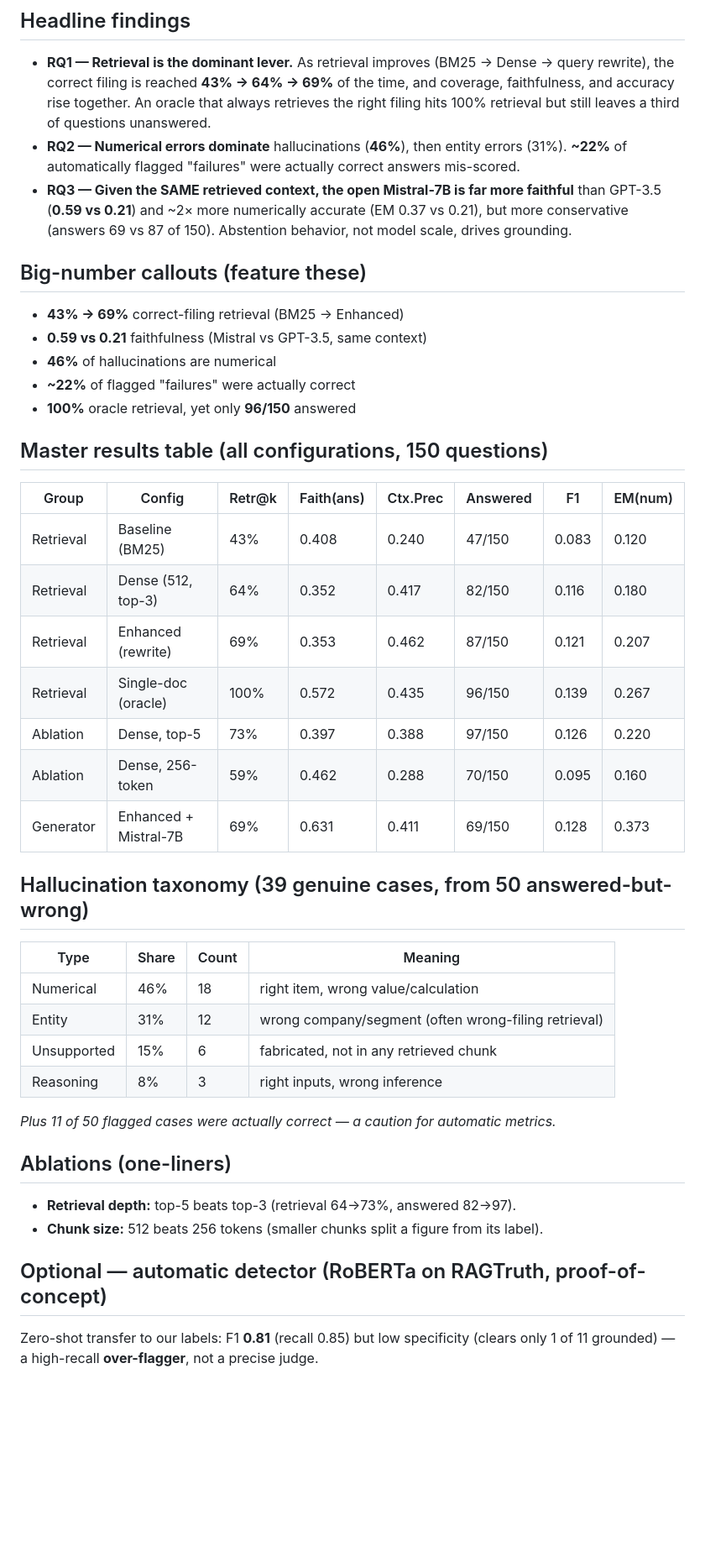
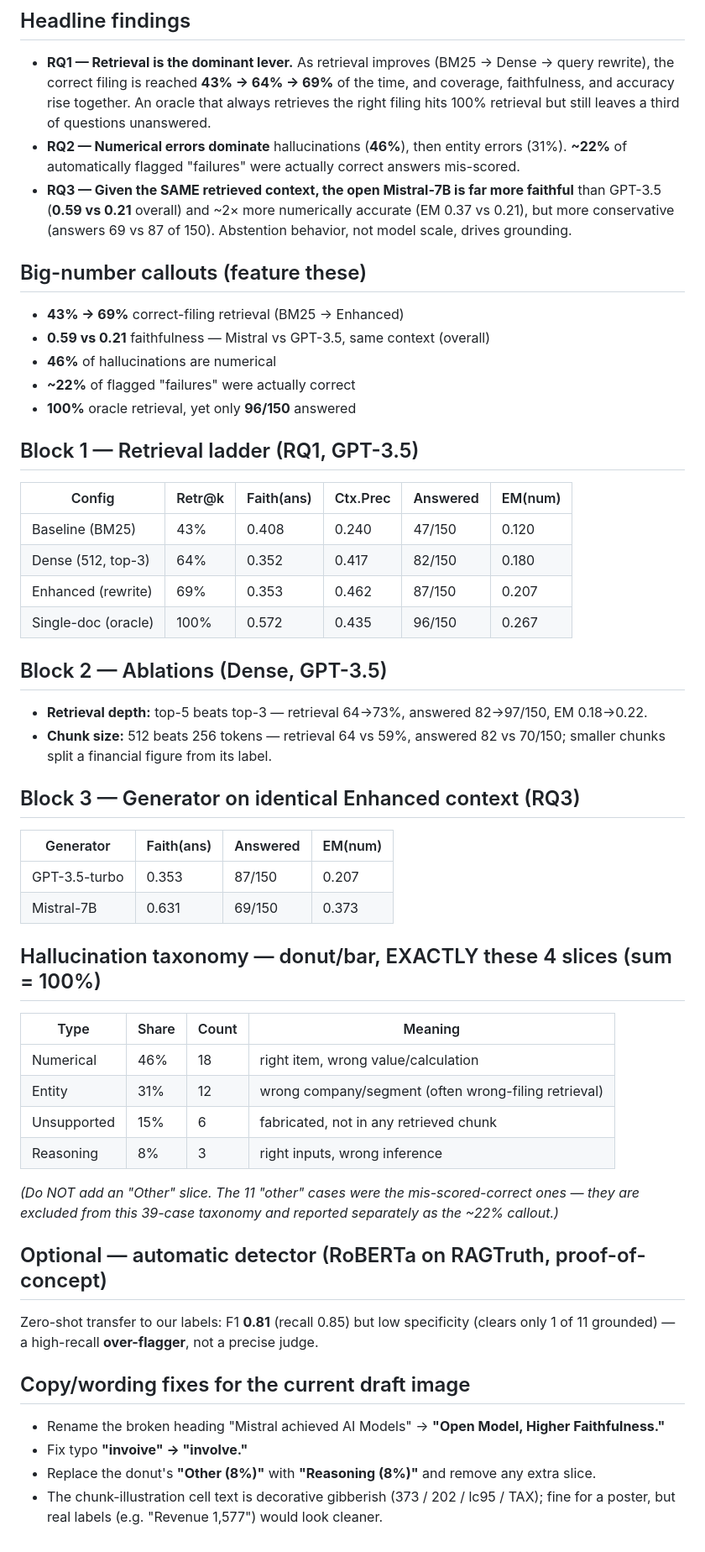
Before and after one commit to bshind87/finrag-hallucination, a Markdown page: results/infographic_source.md, the part around one of its changes. Shown at 84% size. GitHub-like rendering; blank space fills up the shorter version.

Commit message:
Infographic source: add guardrails + corrected taxonomy after first draft
Update results/infographic_source.md with the fixes surfaced by the first NotebookLM image:
- explicit "use only these numbers / don't invent rows" rules (a prior run fabricated a
  150/150, 78% row);
- restructure into 3 blocks (retrieval ladder / ablations / RQ3 generator) with consistent
  answered-only faithfulness;
- taxonomy stated as EXACTLY four slices summing to 100% (Numerical 46, Entity 31,
  Unsupported 15, Reasoning 8) with a no-"Other"-slice note;
- copy/wording fixes for the current draft (heading, "invoive"->"involve", donut Other->Reasoning).

```diff
--- a/results/infographic_source.md
+++ b/results/infographic_source.md
@@ -19,28 +28,36 @@ faithfulness over answered questions; EM(num) = numeric-tolerant exact match.
 - **RQ2 — Numerical errors dominate** hallucinations (**46%**), then entity errors (31%).
   **~22%** of automatically flagged "failures" were actually correct answers mis-scored.
 - **RQ3 — Given the SAME retrieved context, the open Mistral-7B is far more faithful** than
-  GPT-3.5 (**0.59 vs 0.21**) and ~2× more numerically accurate (EM 0.37 vs 0.21), but more
-  conservative (answers 69 vs 87 of 150). Abstention behavior, not model scale, drives grounding.
+  GPT-3.5 (**0.59 vs 0.21** overall) and ~2× more numerically accurate (EM 0.37 vs 0.21), but
+  more conservative (answers 69 vs 87 of 150). Abstention behavior, not model scale, drives grounding.
 
 ## Big-number callouts (feature these)
 - **43% → 69%** correct-filing retrieval (BM25 → Enhanced)
-- **0.59 vs 0.21** faithfulness (Mistral vs GPT-3.5, same context)
+- **0.59 vs 0.21** faithfulness — Mistral vs GPT-3.5, same context (overall)
 - **46%** of hallucinations are numerical
 - **~22%** of flagged "failures" were actually correct
 - **100%** oracle retrieval, yet only **96/150** answered
 
-## Master results table (all configurations, 150 questions)
-| Group | Config | Retr@k | Faith(ans) | Ctx.Prec | Answered | F1 | EM(num) |
-|---|---|---|---|---|---|---|---|
-| Retrieval | Baseline (BM25) | 43% | 0.408 | 0.240 | 47/150 | 0.083 | 0.120 |
-| Retrieval | Dense (512, top-3) | 64% | 0.352 | 0.417 | 82/150 | 0.116 | 0.180 |
-| Retrieval | Enhanced (rewrite) | 69% | 0.353 | 0.462 | 87/150 | 0.121 | 0.207 |
-| Retrieval | Single-doc (oracle) | 100% | 0.572 | 0.435 | 96/150 | 0.139 | 0.267 |
-| Ablation | Dense, top-5 | 73% | 0.397 | 0.388 | 97/150 | 0.126 | 0.220 |
-| Ablation | Dense, 256-token | 59% | 0.462 | 0.288 | 70/150 | 0.095 | 0.160 |
-| Generator | Enhanced + Mistral-7B | 69% | 0.631 | 0.411 | 69/150 | 0.128 | 0.373 |
+## Block 1 — Retrieval ladder (RQ1, GPT-3.5)
+| Config | Retr@k | Faith(ans) | Ctx.Prec | Answered | EM(num) |
+|---|---|---|---|---|---|
+| Baseline (BM25) | 43% | 0.408 | 0.240 | 47/150 | 0.120 |
+| Dense (512, top-3) | 64% | 0.352 | 0.417 | 82/150 | 0.180 |
+| Enhanced (rewrite) | 69% | 0.353 | 0.462 | 87/150 | 0.207 |
+| Single-doc (oracle) | 100% | 0.572 | 0.435 | 96/150 | 0.267 |
 
-## Hallucination taxonomy (39 genuine cases, from 50 answered-but-wrong)
+## Block 2 — Ablations (Dense, GPT-3.5)
+- **Retrieval depth:** top-5 beats top-3 — retrieval 64→73%, answered 82→97/150, EM 0.18→0.22.
+- **Chunk size:** 512 beats 256 tokens — retrieval 64 vs 59%, answered 82 vs 70/150;
+  smaller chunks split a financial figure from its label.
+
+## Block 3 — Generator on identical Enhanced context (RQ3)
+| Generator | Faith(ans) | Answered | EM(num) |
+|---|---|---|---|
+| GPT-3.5-turbo | 0.353 | 87/150 | 0.207 |
+| Mistral-7B | 0.631 | 69/150 | 0.373 |
+
+## Hallucination taxonomy — donut/bar, EXACTLY these 4 slices (sum = 100%)
 | Type | Share | Count | Meaning |
 |---|---|---|---|
 | Numerical | 46% | 18 | right item, wrong value/calculation |
@@ -48,12 +65,16 @@ faithfulness over answered questions; EM(num) = numeric-tolerant exact match.
 | Unsupported | 15% | 6 | fabricated, not in any retrieved chunk |
 | Reasoning | 8% | 3 | right inputs, wrong inference |
 
-*Plus 11 of 50 flagged cases were actually correct — a caution for automatic metrics.*
-
-## Ablations (one-liners)
-- **Retrieval depth:** top-5 beats top-3 (retrieval 64→73%, answered 82→97).
-- **Chunk size:** 512 beats 256 tokens (smaller chunks split a figure from its label).
+*(Do NOT add an "Other" slice. The 11 "other" cases were the mis-scored-correct ones — they
+are excluded from this 39-case taxonomy and reported separately as the ~22% callout.)*
 
 ## Optional — automatic detector (RoBERTa on RAGTruth, proof-of-concept)
 Zero-shot transfer to our labels: F1 **0.81** (recall 0.85) but low specificity (clears only
 1 of 11 grounded) — a high-recall **over-flagger**, not a precise judge.
+
+## Copy/wording fixes for the current draft image
+- Rename the broken heading "Mistral achieved AI Models" → **"Open Model, Higher Faithfulness."**
+- Fix typo **"invoive" → "involve."**
+- Replace the donut's **"Other (8%)"** with **"Reasoning (8%)"** and remove any extra slice.
+- The chunk-illustration cell text is decorative gibberish (373 / 202 / lc95 / TAX); fine for a
+  poster, but real labels (e.g. "Revenue 1,577") would look cleaner.
```
Also changed, not shown: other parts of results/infographic_source.md (+11 -2 lines).
